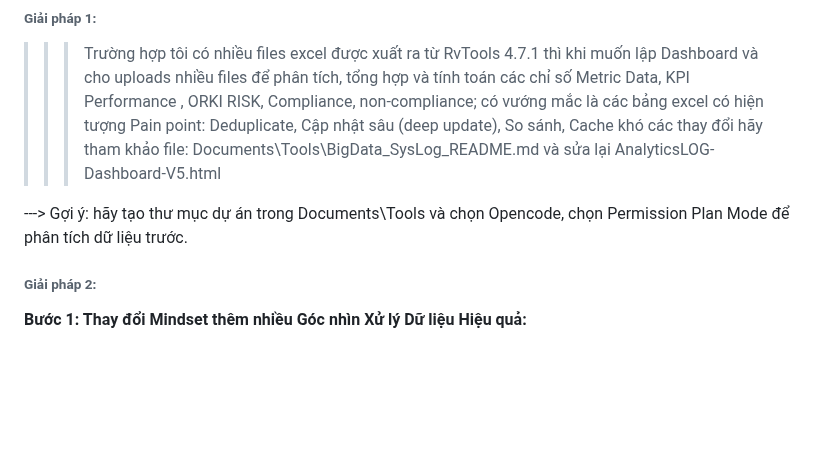
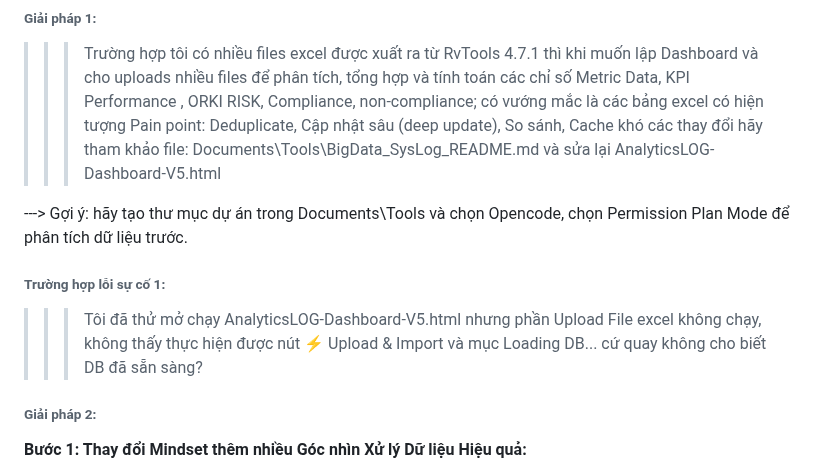
Before and after one commit to PhDLeToanThang/ai-ml-dl, a Markdown page: KNIMEBI_AionUI_OC_OD/5Tools-CreateAPP.md, the part around the change. Drawn GitHub-style; blank space fills up the shorter version.

```diff
--- a/KNIMEBI_AionUI_OC_OD/5Tools-CreateAPP.md
+++ b/KNIMEBI_AionUI_OC_OD/5Tools-CreateAPP.md
@@ -91,6 +91,9 @@ và không biết đề xuất dùng chúng cùng lúc và xử lý định dạ
 
 ---> Gợi ý: hãy tạo thư mục dự án trong Documents\Tools và chọn Opencode, chọn Permission Plan Mode để phân tích dữ liệu trước.
 
+###### Trường hợp lỗi sự cố 1:
+
+>>>Tôi đã thử mở chạy AnalyticsLOG-Dashboard-V5.html nhưng phần Upload File excel không chạy, không thấy thực hiện được  nút ⚡ Upload & Import và mục Loading DB... cứ quay không cho biết DB đã sẵn sàng?
 
 ###### Giải pháp 2:
 
```
